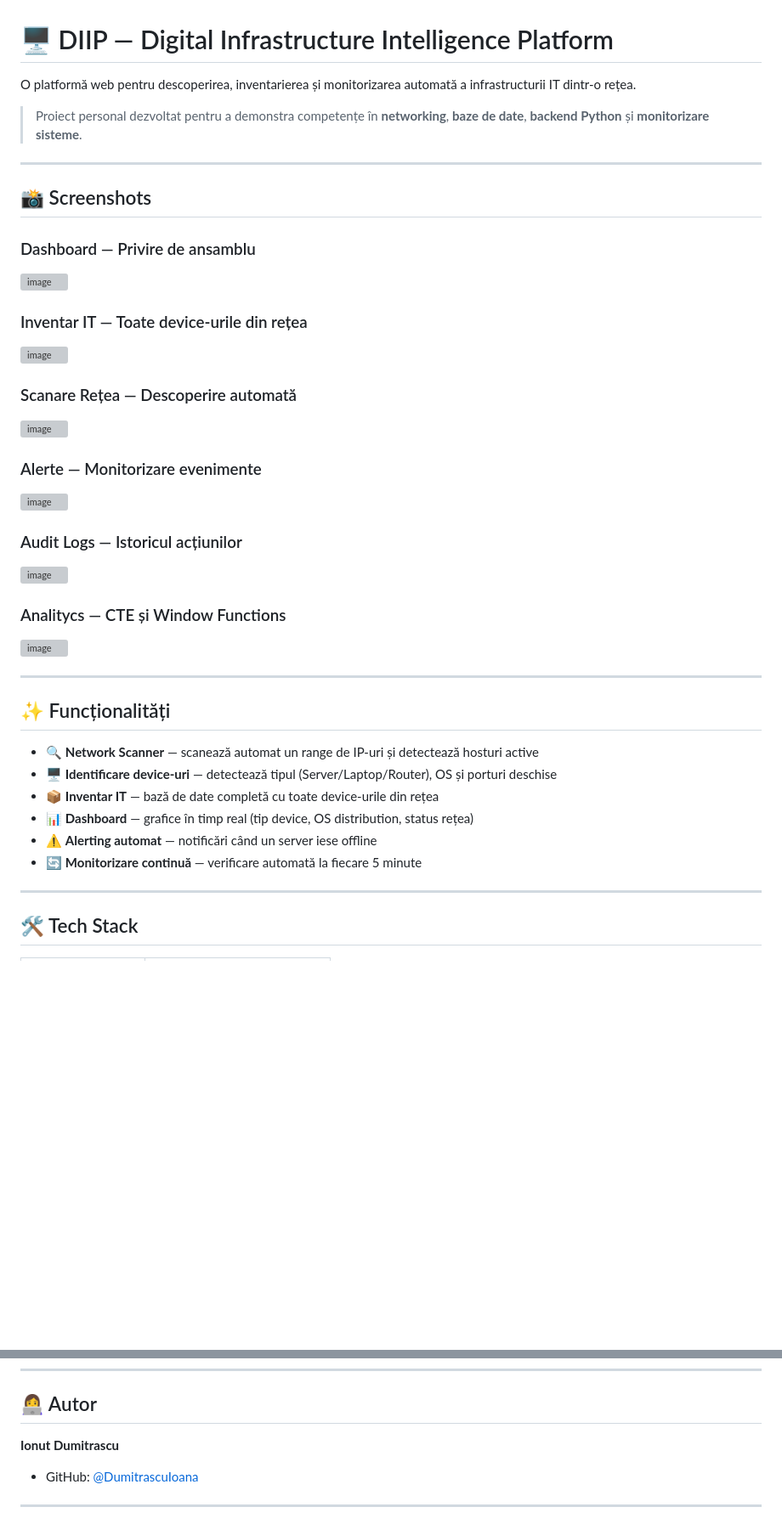
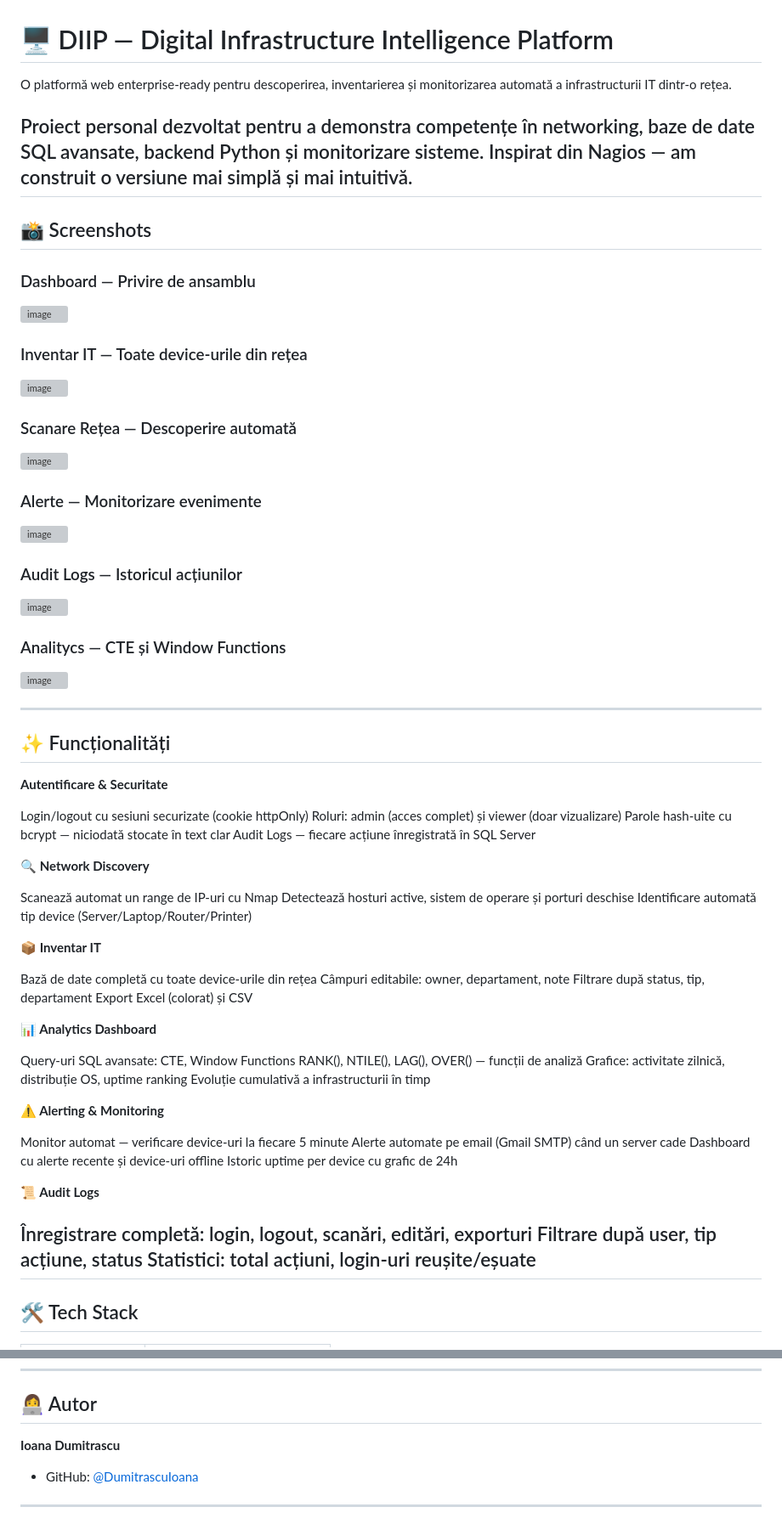
Before and after one commit to DumitrascuIoana/DIIP-Platform, a Markdown page: README.md, 2 parts joined by grey strips. Shown at 85% size. Drawn GitHub-style; blank space fills up the shorter version; grey boxes are pictures that could not be loaded.

```diff
--- a/README.md
+++ b/README.md
@@ -1,9 +1,8 @@
 # 🖥️ DIIP — Digital Infrastructure Intelligence Platform
 
-O platformă web pentru descoperirea, inventarierea și monitorizarea automată a infrastructurii IT dintr-o rețea.
+O platformă web enterprise-ready pentru descoperirea, inventarierea și monitorizarea automată a infrastructurii IT dintr-o rețea.
 
-> Proiect personal dezvoltat pentru a demonstra competențe în **networking**, **baze de date**, **backend Python** și **monitorizare sisteme**.
-
+Proiect personal dezvoltat pentru a demonstra competențe în networking, baze de date SQL avansate, backend Python și monitorizare sisteme. Inspirat din Nagios — am construit o versiune mai simplă și mai intuitivă.
 ---
 
 ## 📸 Screenshots
@@ -12,16 +11,12 @@ O platformă web pentru descoperirea, inventarierea și monitorizarea automată
 <img width="1918" height="907" alt="image" src="https://github.com/user-attachments/assets/59931b16-0897-4c4d-9301-0610a2f80846" />
 
 
-
 ### Inventar IT — Toate device-urile din rețea
 <img width="1919" height="900" alt="image" src="https://github.com/user-attachments/assets/8bee0ae4-c487-4ffb-8d97-d218f190190f" />
 
 
-
 ### Scanare Rețea — Descoperire automată
 <img width="1915" height="897" alt="image" src="https://github.com/user-attachments/assets/b052d778-ed36-4566-8d7f-2a6293a17071" />
-
-
 
 
 ### Alerte — Monitorizare evenimente
@@ -36,18 +31,49 @@ O platformă web pentru descoperirea, inventarierea și monitorizarea automată
 ### Analitycs  — CTE și Window Functions
 <img width="1918" height="900" alt="image" src="https://github.com/user-attachments/assets/cfe75955-4d16-4c5d-bc5e-aa1ee382e3ed" />
 
-
----
+----
 
 ## ✨ Funcționalități
 
-- 🔍 **Network Scanner** — scanează automat un range de IP-uri și detectează hosturi active
-- 🖥️ **Identificare device-uri** — detectează tipul (Server/Laptop/Router), OS și porturi deschise
-- 📦 **Inventar IT** — bază de date completă cu toate device-urile din rețea
-- 📊 **Dashboard** — grafice în timp real (tip device, OS distribution, status rețea)
-- ⚠️ **Alerting automat** — notificări când un server iese offline
-- 🔄 **Monitorizare continuă** — verificare automată la fiecare 5 minute
+**Autentificare & Securitate**
 
+Login/logout cu sesiuni securizate (cookie httpOnly)
+Roluri: admin (acces complet) și viewer (doar vizualizare)
+Parole hash-uite cu bcrypt — niciodată stocate în text clar
+Audit Logs — fiecare acțiune înregistrată în SQL Server
+
+**🔍 Network Discovery**
+
+Scanează automat un range de IP-uri cu Nmap
+Detectează hosturi active, sistem de operare și porturi deschise
+Identificare automată tip device (Server/Laptop/Router/Printer)
+
+**📦 Inventar IT**
+
+Bază de date completă cu toate device-urile din rețea
+Câmpuri editabile: owner, departament, note
+Filtrare după status, tip, departament
+Export Excel (colorat) și CSV
+
+**📊 Analytics Dashboard**
+
+Query-uri SQL avansate: CTE, Window Functions
+RANK(), NTILE(), LAG(), OVER() — funcții de analiză
+Grafice: activitate zilnică, distribuție OS, uptime ranking
+Evoluție cumulativă a infrastructurii în timp
+
+**⚠️ Alerting & Monitoring**
+
+Monitor automat — verificare device-uri la fiecare 5 minute
+Alerte automate pe email (Gmail SMTP) când un server cade
+Dashboard cu alerte recente și device-uri offline
+Istoric uptime per device cu grafic de 24h
+
+**📜 Audit Logs**
+
+Înregistrare completă: login, logout, scanări, editări, exporturi
+Filtrare după user, tip acțiune, status
+Statistici: total acțiuni, login-uri reușite/eșuate
 ---
 
 ## 🛠️ Tech Stack
@@ -170,7 +196,7 @@ uptime_log    → istoricul de disponibilitate per device
 
 ## 👩‍💻 Autor
 
-**Ionut Dumitrascu**
+**Ioana Dumitrascu**
 - GitHub: [@DumitrascuIoana](https://github.com/DumitrascuIoana)
 
 ---
```
